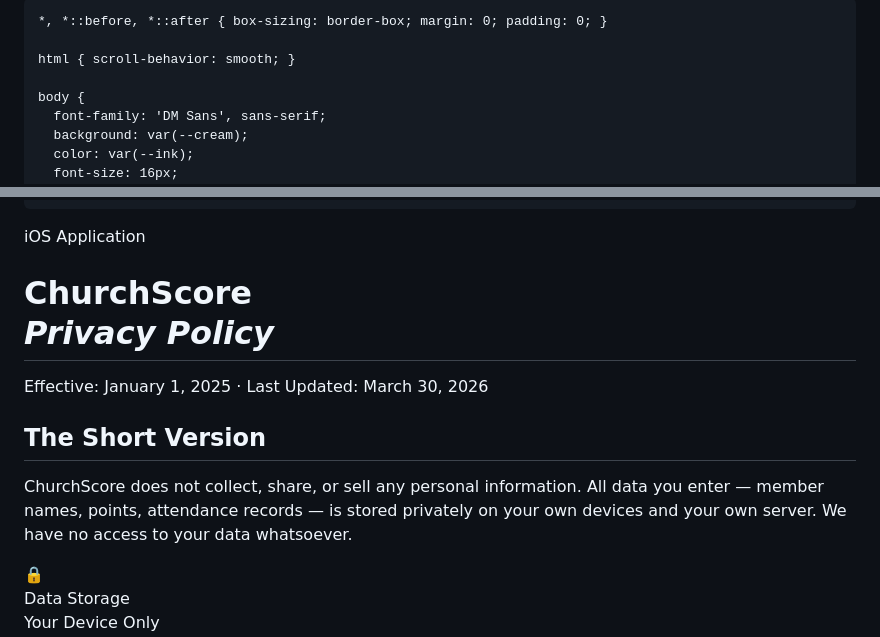
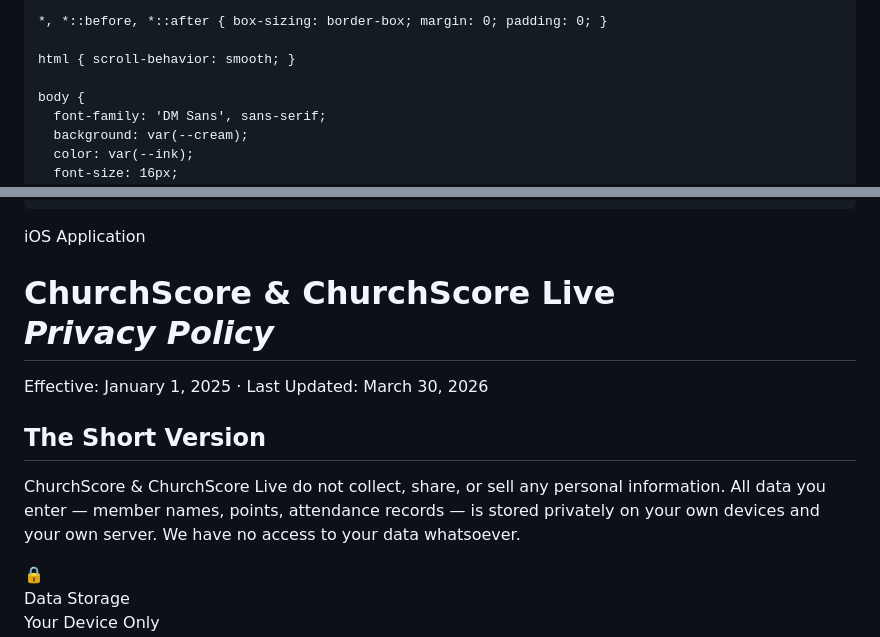
Before and after one commit to jdroye01/Pages, a Markdown page: README.md, 2 parts joined by grey strips. Drawn GitHub-style.

```diff
--- a/README.md
+++ b/README.md
@@ -3,7 +3,7 @@
 <head>
   <meta charset="UTF-8" />
   <meta name="viewport" content="width=device-width, initial-scale=1.0" />
-  <title>Privacy Policy — ChurchScore</title>
+  <title>Privacy Policy — ChurchScore & ChurchScore Live</title>
   <link href="https://fonts.googleapis.com/css2?family=Cormorant+Garamond:ital,wght@0,300;0,400;0,600;1,300;1,400&family=DM+Sans:wght@300;400;500&display=swap" rel="stylesheet" />
   <style>
     :root {
@@ -414,7 +414,7 @@
 <header>
   <div class="header-inner">
     <div class="app-badge">iOS Application</div>
-    <h1>ChurchScore<br><em>Privacy Policy</em></h1>
+    <h1>ChurchScore & ChurchScore Live<br><em>Privacy Policy</em></h1>
     <p class="header-meta">
       <span>Effective: January 1, 2025</span>
       <span>·</span>
@@ -427,7 +427,7 @@
 
   <div class="summary-banner">
     <h2>The Short Version</h2>
-    <p>ChurchScore does not collect, share, or sell any personal information. All data you enter — member names, points, attendance records — is stored privately on your own devices and your own server. We have no access to your data whatsoever.</p>
+    <p>ChurchScore & ChurchScore Live do not collect, share, or sell any personal information. All data you enter — member names, points, attendance records — is stored privately on your own devices and your own server. We have no access to your data whatsoever.</p>
   </div>
 
   <div class="pillars">
```
Also changed, not shown: other parts of README.md (+19 -19 lines).
